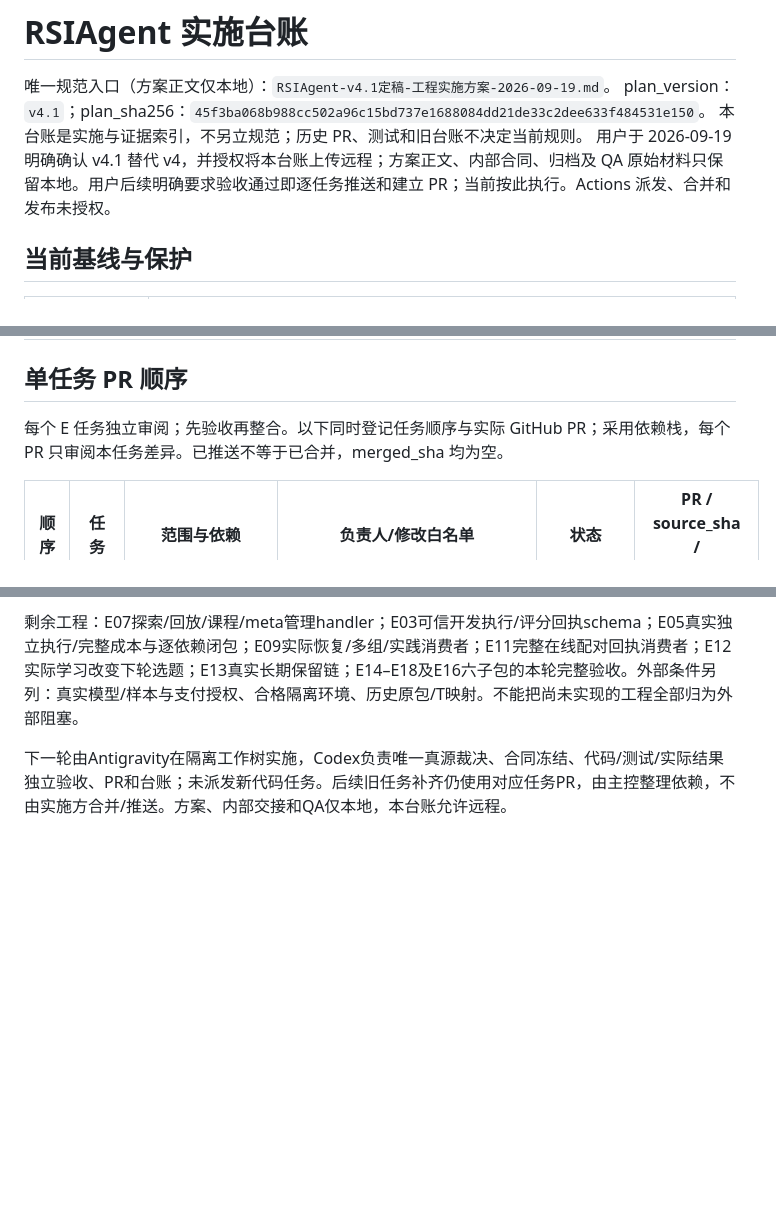
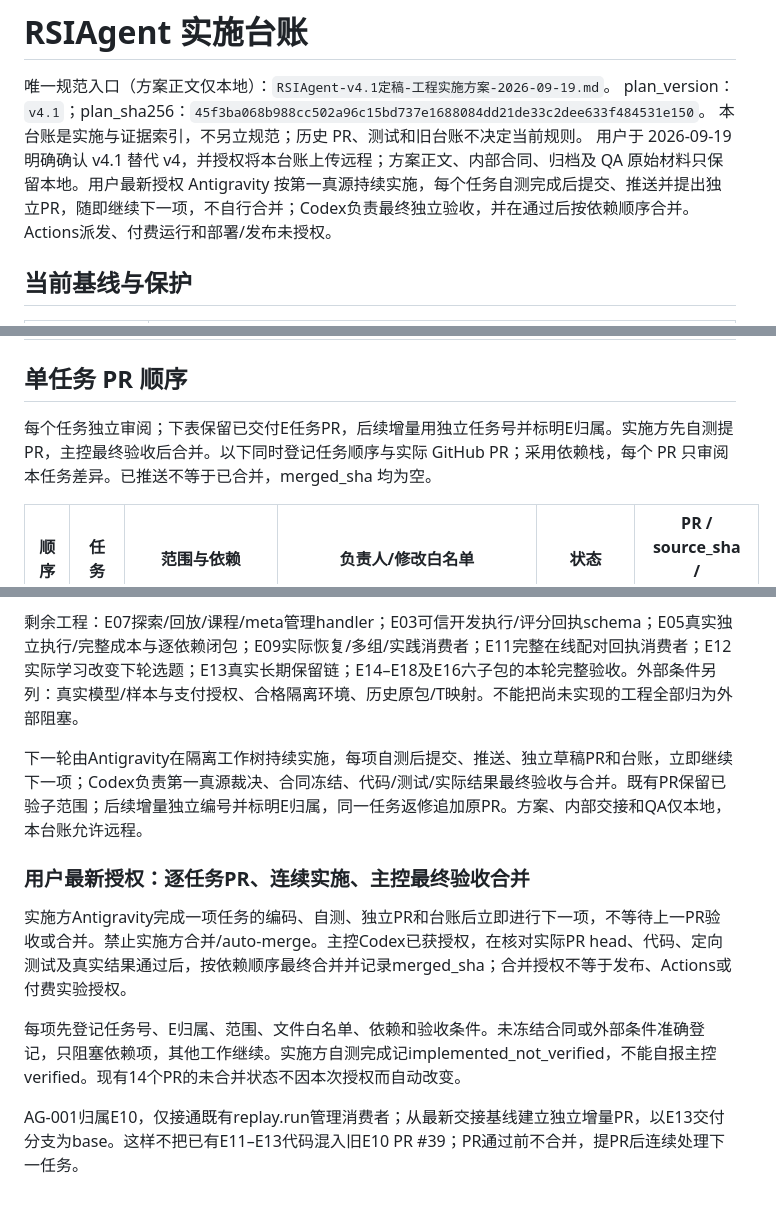
Before and after one commit to acosmi/RSIAgent, a Markdown page: docs/implementation-ledger.md, 3 parts joined by grey strips. GitHub-like rendering; blank space fills up the shorter version.

Commit message:
ledger: authorize continuous task PRs and controller acceptance merges [skip ci]

```diff
--- a/docs/implementation-ledger.md
+++ b/docs/implementation-ledger.md
@@ -3,7 +3,7 @@
 唯一规范入口（方案正文仅本地）：`RSIAgent-v4.1定稿-工程实施方案-2026-09-19.md`。
 plan_version：`v4.1`；plan_sha256：`45f3ba068b988cc502a96c15bd737e1688084dd21de33c2dee633f484531e150`。
 本台账是实施与证据索引，不另立规范；历史 PR、测试和旧台账不决定当前规则。
-用户于 2026-09-19 明确确认 v4.1 替代 v4，并授权将本台账上传远程；方案正文、内部合同、归档及 QA 原始材料只保留本地。用户后续明确要求验收通过即逐任务推送和建立 PR；当前按此执行。Actions 派发、合并和发布未授权。
+用户于 2026-09-19 明确确认 v4.1 替代 v4，并授权将本台账上传远程；方案正文、内部合同、归档及 QA 原始材料只保留本地。用户最新授权 Antigravity 按第一真源持续实施，每个任务自测完成后提交、推送并提出独立PR，随即继续下一项，不自行合并；Codex负责最终独立验收，并在通过后按依赖顺序合并。Actions派发、付费运行和部署/发布未授权。
 
 ## 当前基线与保护
 
@@ -23,7 +23,7 @@ plan_version：`v4.1`；plan_sha256：`45f3ba068b988cc502a96c15bd737e1688084dd21
 
 ## 单任务 PR 顺序
 
-每个 E 任务独立审阅；先验收再整合。以下同时登记任务顺序与实际 GitHub PR；采用依赖栈，每个 PR 只审阅本任务差异。已推送不等于已合并，merged_sha 均为空。
+每个任务独立审阅；下表保留已交付E任务PR，后续增量用独立任务号并标明E归属。实施方先自测提PR，主控最终验收后合并。以下同时登记任务顺序与实际 GitHub PR；采用依赖栈，每个 PR 只审阅本任务差异。已推送不等于已合并，merged_sha 均为空。
 
 | 顺序 | 任务 | 范围与依赖 | 负责人/修改白名单 | 状态 | PR / source_sha / merged_sha |
 |---|---|---|---|---|---|
@@ -252,4 +252,12 @@ E07管理增量、E10–E13已按上述子范围验收、提交、推送并分
 
 剩余工程：E07探索/回放/课程/meta管理handler；E03可信开发执行/评分回执schema；E05真实独立执行/完整成本与逐依赖闭包；E09实际恢复/多组/实践消费者；E11完整在线配对回执消费者；E12实际学习改变下轮选题；E13真实长期保留链；E14–E18及E16六子包的本轮完整验收。外部条件另列：真实模型/样本与支付授权、合格隔离环境、历史原包/T映射。不能把尚未实现的工程全部归为外部阻塞。
 
-下一轮由Antigravity在隔离工作树实施，Codex负责唯一真源裁决、合同冻结、代码/测试/实际结果独立验收、PR和台账；未派发新代码任务。后续旧任务补齐仍使用对应任务PR，由主控整理依赖，不由实施方合并/推送。方案、内部交接和QA仅本地，本台账允许远程。
+下一轮由Antigravity在隔离工作树持续实施，每项自测后提交、推送、独立草稿PR和台账，立即继续下一项；Codex负责第一真源裁决、合同冻结、代码/测试/实际结果最终验收与合并。既有PR保留已验子范围；后续增量独立编号并标明E归属，同一任务返修追加原PR。方案、内部交接和QA仅本地，本台账允许远程。
+
+### 用户最新授权：逐任务PR、连续实施、主控最终验收合并
+
+实施方Antigravity完成一项任务的编码、自测、独立PR和台账后立即进行下一项，不等待上一PR验收或合并。禁止实施方合并/auto-merge。主控Codex已获授权，在核对实际PR head、代码、定向测试及真实结果通过后，按依赖顺序最终合并并记录merged_sha；合并授权不等于发布、Actions或付费实验授权。
+
+每项先登记任务号、E归属、范围、文件白名单、依赖和验收条件。未冻结合同或外部条件准确登记，只阻塞依赖项，其他工作继续。实施方自测完成记implemented_not_verified，不能自报主控verified。现有14个PR的未合并状态不因本次授权而自动改变。
+
+AG-001归属E10，仅接通既有replay.run管理消费者；从最新交接基线建立独立增量PR，以E13交付分支为base。这样不把已有E11–E13代码混入旧E10 PR #39；PR通过前不合并，提PR后连续处理下一任务。
```
Also changed, not shown: other parts of docs/implementation-ledger.md (+2 -2 lines).
